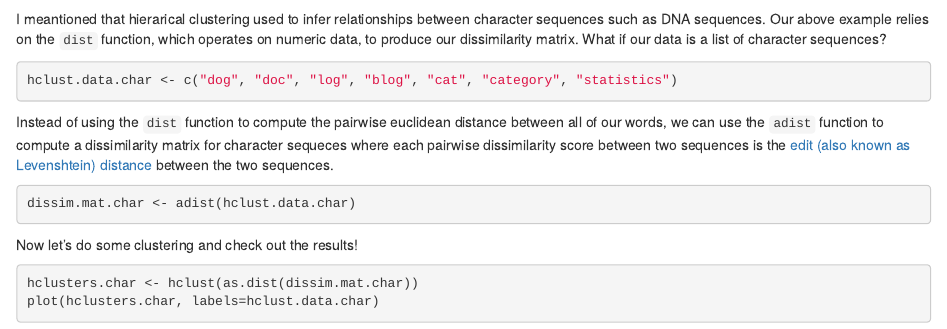
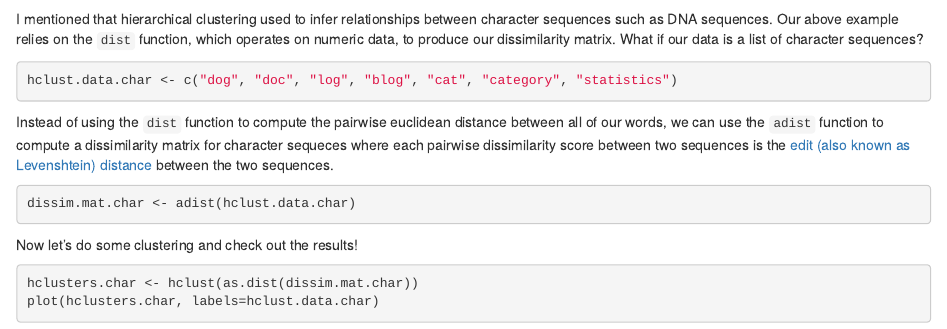
Before and after one commit to amlalejini/ibio851_cluster_analysis_project, an R Markdown document (handout.Rmd): the page in a window 1100 px wide, from 6000 px down. Rendered offline with R 4.5, knitr and Pandoc, with nearby package versions; code that draws random numbers runs with fixed seeds of ours; some code elsewhere in the file could not run offline.

Commit message:
Remove trailing whitespace spelling errors

````diff
--- a/handout.Rmd
+++ b/handout.Rmd
@@ -194,7 +194,7 @@ We can check out our results in dendrogram form:
 plot(hclusters, labels=as.character(hclust.data))
 ```
 
-I meantioned that hierarical clustering used to infer relationships between character sequences such as DNA sequences. Our above example relies on the `dist` function, which operates on numeric data, to produce our dissimilarity matrix. What if our data is a list of character sequences?
+I mentioned that hierarchical clustering used to infer relationships between character sequences such as DNA sequences. Our above example relies on the `dist` function, which operates on numeric data, to produce our dissimilarity matrix. What if our data is a list of character sequences?
 ```{r}
 hclust.data.char <- c("dog", "doc", "log", "blog", "cat", "category", "statistics")
 ```
````
